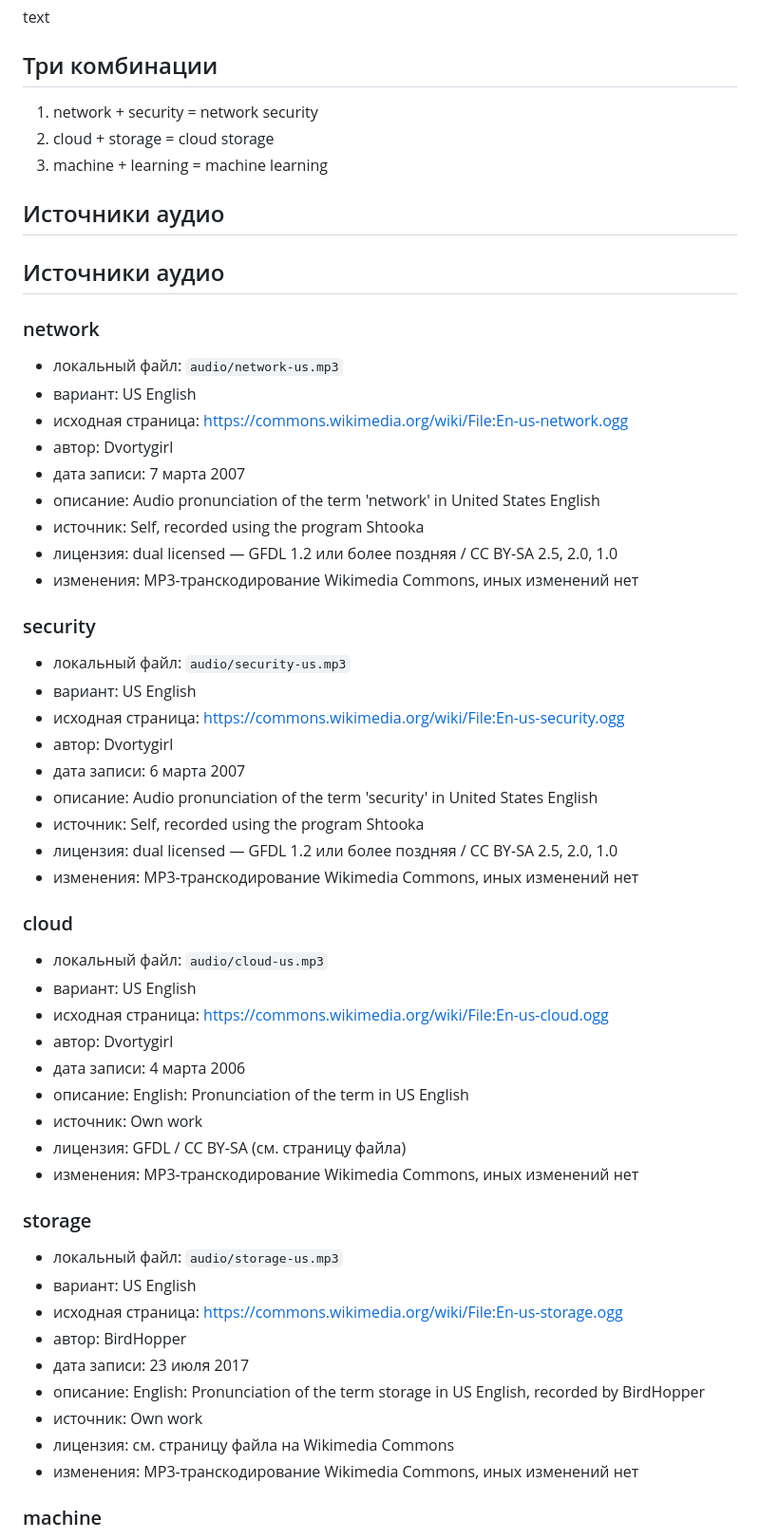
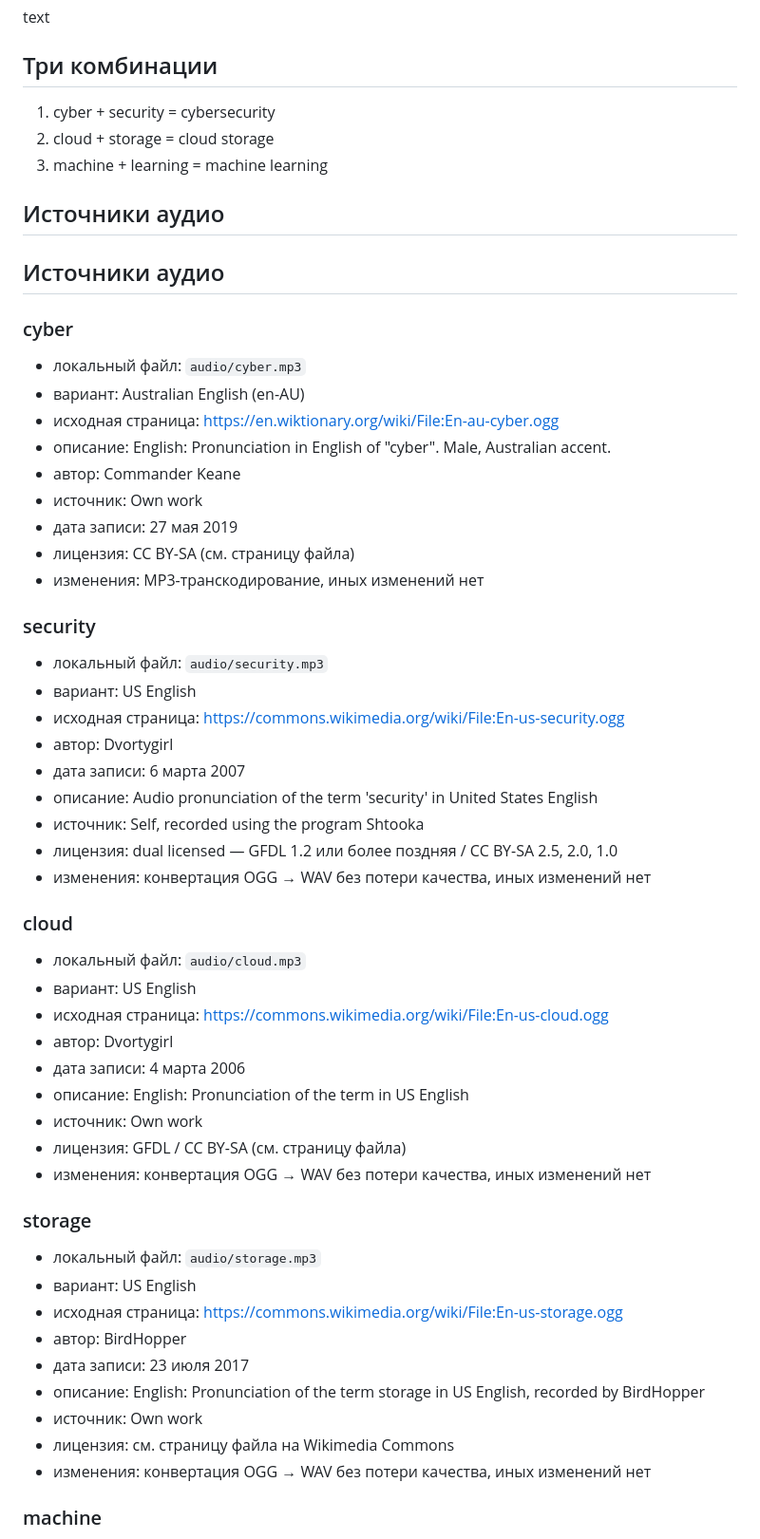
Before and after one commit to mariapatsan/pronunciation-glossary, a Markdown page: README.md, the part around one of its changes. Shown at 95% size. GitHub-like rendering.

```diff
--- a/README.md
+++ b/README.md
@@ -24,7 +24,7 @@ text
 
 ## Три комбинации
 
-1. network + security = network security
+1. cyber + security = cybersecurity
 2. cloud + storage = cloud storage
 3. machine + learning = machine learning
 
@@ -32,19 +32,19 @@ text
 
 ## Источники аудио
 
-### network
-- локальный файл: `audio/network-us.mp3`
-- вариант: US English
-- исходная страница: https://commons.wikimedia.org/wiki/File:En-us-network.ogg
-- автор: Dvortygirl
-- дата записи: 7 марта 2007
-- описание: Audio pronunciation of the term 'network' in United States English
-- источник: Self, recorded using the program Shtooka
-- лицензия: dual licensed — GFDL 1.2 или более поздняя / CC BY-SA 2.5, 2.0, 1.0
-- изменения: MP3-транскодирование Wikimedia Commons, иных изменений нет
+### cyber
+- локальный файл: `audio/cyber.mp3`
+- вариант: Australian English (en-AU)
+- исходная страница: https://en.wiktionary.org/wiki/File:En-au-cyber.ogg
+- описание: English: Pronunciation in English of "cyber". Male, Australian accent.
+- автор: Commander Keane
+- источник: Own work
+- дата записи: 27 мая 2019
+- лицензия: CC BY-SA (см. страницу файла)
+- изменения: MP3-транскодирование, иных изменений нет
 
 ### security
-- локальный файл: `audio/security-us.mp3`
+- локальный файл: `audio/security.mp3`
 - вариант: US English
 - исходная страница: https://commons.wikimedia.org/wiki/File:En-us-security.ogg
 - автор: Dvortygirl
@@ -52,10 +52,10 @@ text
 - описание: Audio pronunciation of the term 'security' in United States English
 - источник: Self, recorded using the program Shtooka
 - лицензия: dual licensed — GFDL 1.2 или более поздняя / CC BY-SA 2.5, 2.0, 1.0
-- изменения: MP3-транскодирование Wikimedia Commons, иных изменений нет
+- изменения: конвертация OGG → WAV без потери качества, иных изменений нет
 
 ### cloud
-- локальный файл: `audio/cloud-us.mp3`
+- локальный файл: `audio/cloud.mp3`
 - вариант: US English
 - исходная страница: https://commons.wikimedia.org/wiki/File:En-us-cloud.ogg
 - автор: Dvortygirl
@@ -63,10 +63,10 @@ text
 - описание: English: Pronunciation of the term in US English
 - источник: Own work
 - лицензия: GFDL / CC BY-SA (см. страницу файла)
-- изменения: MP3-транскодирование Wikimedia Commons, иных изменений нет
+- изменения: конвертация OGG → WAV без потери качества, иных изменений нет
 
 ### storage
-- локальный файл: `audio/storage-us.mp3`
+- локальный файл: `audio/storage.mp3`
 - вариант: US English
 - исходная страница: https://commons.wikimedia.org/wiki/File:En-us-storage.ogg
 - автор: BirdHopper
@@ -74,6 +74,6 @@ text
 - описание: English: Pronunciation of the term storage in US English, recorded by BirdHopper
 - источник: Own work
 - лицензия: см. страницу файла на Wikimedia Commons
-- изменения: MP3-транскодирование Wikimedia Commons, иных изменений нет
+- изменения: конвертация OGG → WAV без потери качества, иных изменений нет
 
 ### machine
```
Also changed, not shown: other parts of README.md (+48 -25 lines).
